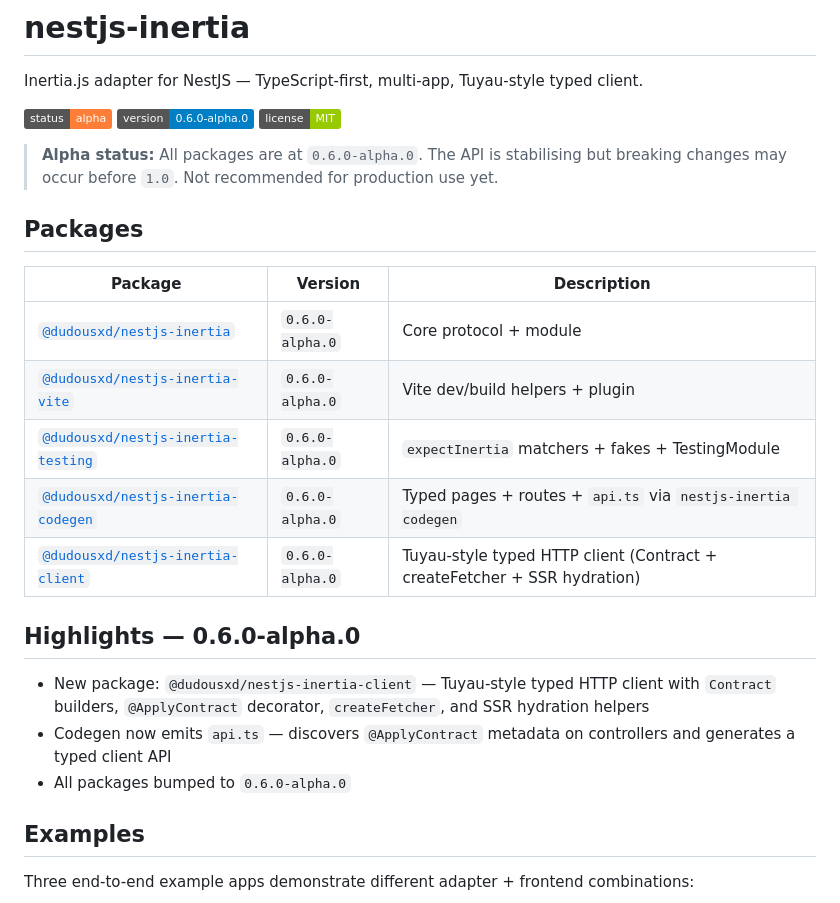
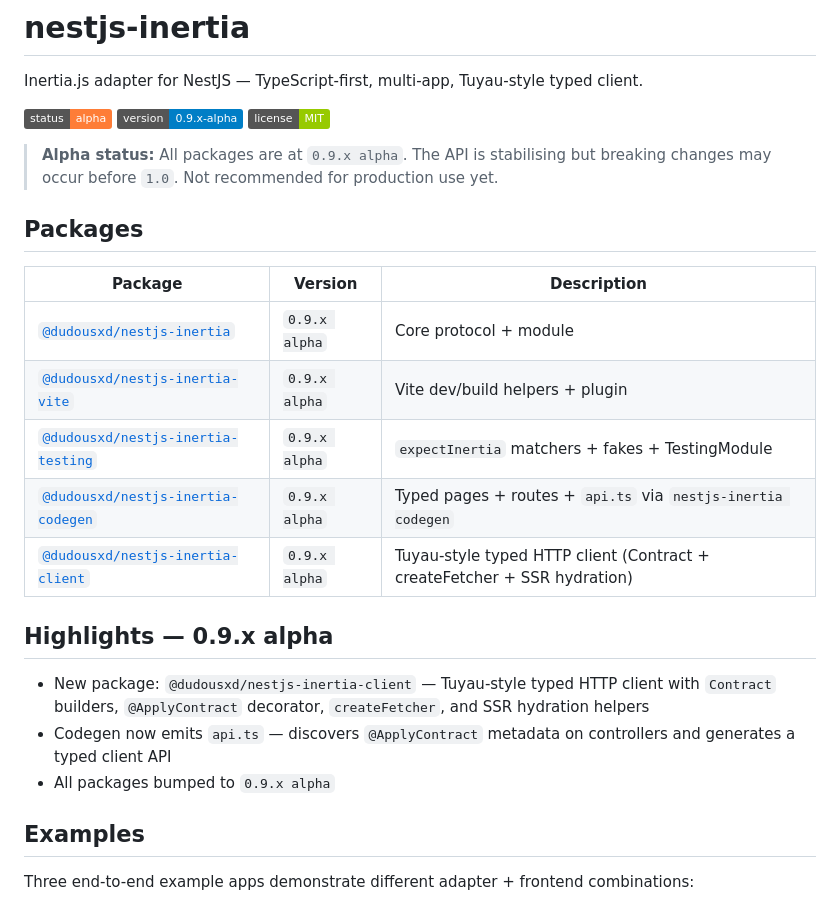
Before and after one commit to DavideCarvalho/nestjs-inertia, a Markdown page: README.md, the part around the change. GitHub-like rendering; badges without logos.

Commit message:
docs: refresh version banners across READMEs
Update root README, packages/core/README.md, and packages/client/README.md
to use v0.9.x alpha wording instead of stale 0.3.0-alpha / 0.6.0-alpha
references. Also update the core README description to reference Inertia v3.

Co-Authored-By: Claude Opus 4.7 (1M context) <noreply@anthropic.com>

```diff
--- a/README.md
+++ b/README.md
@@ -2,25 +2,25 @@
 
 Inertia.js adapter for NestJS — TypeScript-first, multi-app, Tuyau-style typed client.
 
-![Status: alpha](https://img.shields.io/badge/status-alpha-orange) ![Version](https://img.shields.io/badge/version-0.6.0--alpha.0-blue) ![License: MIT](https://img.shields.io/badge/license-MIT-green)
+![Status: alpha](https://img.shields.io/badge/status-alpha-orange) ![Version](https://img.shields.io/badge/version-0.9.x--alpha-blue) ![License: MIT](https://img.shields.io/badge/license-MIT-green)
 
-> **Alpha status:** All packages are at `0.6.0-alpha.0`. The API is stabilising but breaking changes may occur before `1.0`. Not recommended for production use yet.
+> **Alpha status:** All packages are at `0.9.x alpha`. The API is stabilising but breaking changes may occur before `1.0`. Not recommended for production use yet.
 
 ## Packages
 
 | Package | Version | Description |
 |---|---|---|
-| [`@dudousxd/nestjs-inertia`](packages/core/README.md) | `0.6.0-alpha.0` | Core protocol + module |
-| [`@dudousxd/nestjs-inertia-vite`](packages/vite/README.md) | `0.6.0-alpha.0` | Vite dev/build helpers + plugin |
-| [`@dudousxd/nestjs-inertia-testing`](packages/testing/README.md) | `0.6.0-alpha.0` | `expectInertia` matchers + fakes + TestingModule |
-| [`@dudousxd/nestjs-inertia-codegen`](packages/codegen/README.md) | `0.6.0-alpha.0` | Typed pages + routes + `api.ts` via `nestjs-inertia codegen` |
-| [`@dudousxd/nestjs-inertia-client`](packages/client/README.md) | `0.6.0-alpha.0` | Tuyau-style typed HTTP client (Contract + createFetcher + SSR hydration) |
+| [`@dudousxd/nestjs-inertia`](packages/core/README.md) | `0.9.x alpha` | Core protocol + module |
+| [`@dudousxd/nestjs-inertia-vite`](packages/vite/README.md) | `0.9.x alpha` | Vite dev/build helpers + plugin |
+| [`@dudousxd/nestjs-inertia-testing`](packages/testing/README.md) | `0.9.x alpha` | `expectInertia` matchers + fakes + TestingModule |
+| [`@dudousxd/nestjs-inertia-codegen`](packages/codegen/README.md) | `0.9.x alpha` | Typed pages + routes + `api.ts` via `nestjs-inertia codegen` |
+| [`@dudousxd/nestjs-inertia-client`](packages/client/README.md) | `0.9.x alpha` | Tuyau-style typed HTTP client (Contract + createFetcher + SSR hydration) |
 
-## Highlights — 0.6.0-alpha.0
+## Highlights — 0.9.x alpha
 
 - New package: `@dudousxd/nestjs-inertia-client` — Tuyau-style typed HTTP client with `Contract` builders, `@ApplyContract` decorator, `createFetcher`, and SSR hydration helpers
 - Codegen now emits `api.ts` — discovers `@ApplyContract` metadata on controllers and generates a typed client API
-- All packages bumped to `0.6.0-alpha.0`
+- All packages bumped to `0.9.x alpha`
 
 ## Examples
 
```
Also changed, not shown: packages/client/README.md (+1 -1 lines), packages/core/README.md (+2 -2 lines).
